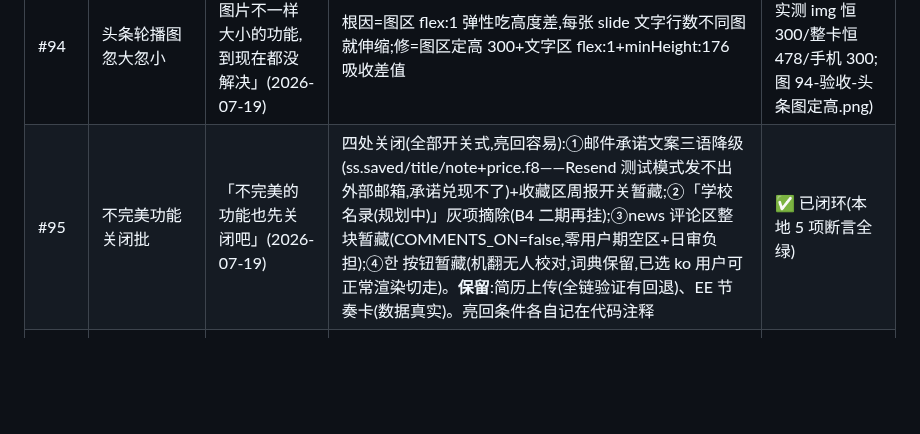
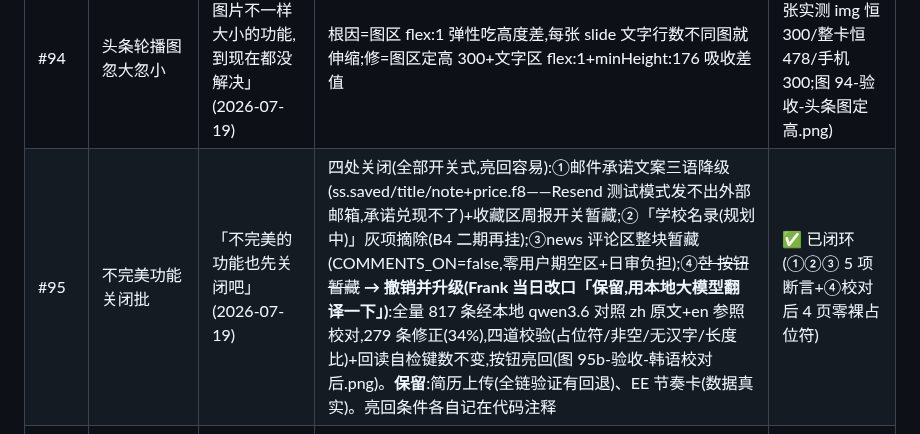
Before and after one commit to zhizhunbao/pnp-job-tracker, a Markdown page: docs/功能盈利点检查.md, the part around the change. GitHub-like rendering; blank space fills up the shorter version.

```diff
--- a/docs/功能盈利点检查.md
+++ b/docs/功能盈利点检查.md
@@ -53,7 +53,7 @@
 | #90 | 媒体新闻源扩充 | 「需要从加拿大有名的新闻网站抓一些新闻吗」(2026-07-19) | 现状=官方源 12h 自动抓(IRCC+省官网,姿势四件套合规)。媒体源(CIC News/CBC)有版权红线:只能做「标题+外链」聚合,不能转正文/翻译;且稀释「官方来源可核」主张。建议 72h 数据后再定,做也只做标题外链 | 候选,数据后定 |
 | #93 | 关键路径功能走查(2026-07-19,Frank 选 A:先走查再做价值时刻显性化) | — | 生产实测 24 项全过:主链(注册→建档+简历上传→匹配→收藏→保存筛选→JD→顾问→升级→Stripe 结账页)+手机三项(卡片流/标题开JD/星标)+EN·한 抽核+9 页冒烟;两处假阴性复核洗清(保存筛选=脚本对话框竞态;手机星标=点中已收藏岗的正确取消)。**零产品缺陷** | ✅ 覆盖证书 |
 | #94 | 头条轮播图忽大忽小 | 「这个地方图片不一样大小的功能,到现在都没解决」(2026-07-19) | 根因=图区 flex:1 弹性吃高度差,每张 slide 文字行数不同图就伸缩;修=图区定高 300+文字区 flex:1+minHeight:176 吸收差值 | ✅ 已闭环(5 张实测 img 恒 300/整卡恒 478/手机 300;图 94-验收-头条图定高.png) |
-| #95 | 不完美功能关闭批 | 「不完美的功能也先关闭吧」(2026-07-19) | 四处关闭(全部开关式,亮回容易):①邮件承诺文案三语降级(ss.saved/title/note+price.f8——Resend 测试模式发不出外部邮箱,承诺兑现不了)+收藏区周报开关暂藏;②「学校名录(规划中)」灰项摘除(B4 二期再挂);③news 评论区整块暂藏(COMMENTS_ON=false,零用户期空区+日审负担);④한 按钮暂藏(机翻无人校对,词典保留,已选 ko 用户可正常渲染切走)。**保留**:简历上传(全链验证有回退)、EE 节奏卡(数据真实)。亮回条件各自记在代码注释 | ✅ 已闭环(本地 5 项断言全绿) |
+| #95 | 不完美功能关闭批 | 「不完美的功能也先关闭吧」(2026-07-19) | 四处关闭(全部开关式,亮回容易):①邮件承诺文案三语降级(ss.saved/title/note+price.f8——Resend 测试模式发不出外部邮箱,承诺兑现不了)+收藏区周报开关暂藏;②「学校名录(规划中)」灰项摘除(B4 二期再挂);③news 评论区整块暂藏(COMMENTS_ON=false,零用户期空区+日审负担);④~~한 按钮暂藏~~ **→ 撤销并升级(Frank 当日改口「保留,用本地大模型翻译一下」)**:全量 817 条经本地 qwen3.6 对照 zh 原文+en 参照校对,279 条修正(34%),四道校验(占位符/非空/无汉字/长度比)+回读自检键数不变,按钮亮回(图 95b-验收-韩语校对后.png)。**保留**:简历上传(全链验证有回退)、EE 节奏卡(数据真实)。亮回条件各自记在代码注释 | ✅ 已闭环(①②③ 5 项断言+④校对后 4 页零裸占位符) |
 | #91 | 顾问走本地模型 | 「ai 顾问可以优先使用我之前提供的本地模型」(2026-07-19) | 三个现实约束:①家里 Ollama 是内网,Render 够不着,只能走朋友 ngrok(隧道断=顾问挂);②档案感知 prompt 含用户自报档案,发第三方个人服务器踩简历同一条隐私红线;③当前调用量≈0,Haiku 成本≈$0,切换收益零风险正。建议:记档为成本优化候选,触发条件=月账单>$20 时做分层路由(匿名/无档案请求走本地,含档案走 Anthropic) | 候选,账单触发 |
 
 ---
```
Also changed, not shown: docs/assets/mockups/95b-验收-韩语校对后.png (added), 1 other file.
